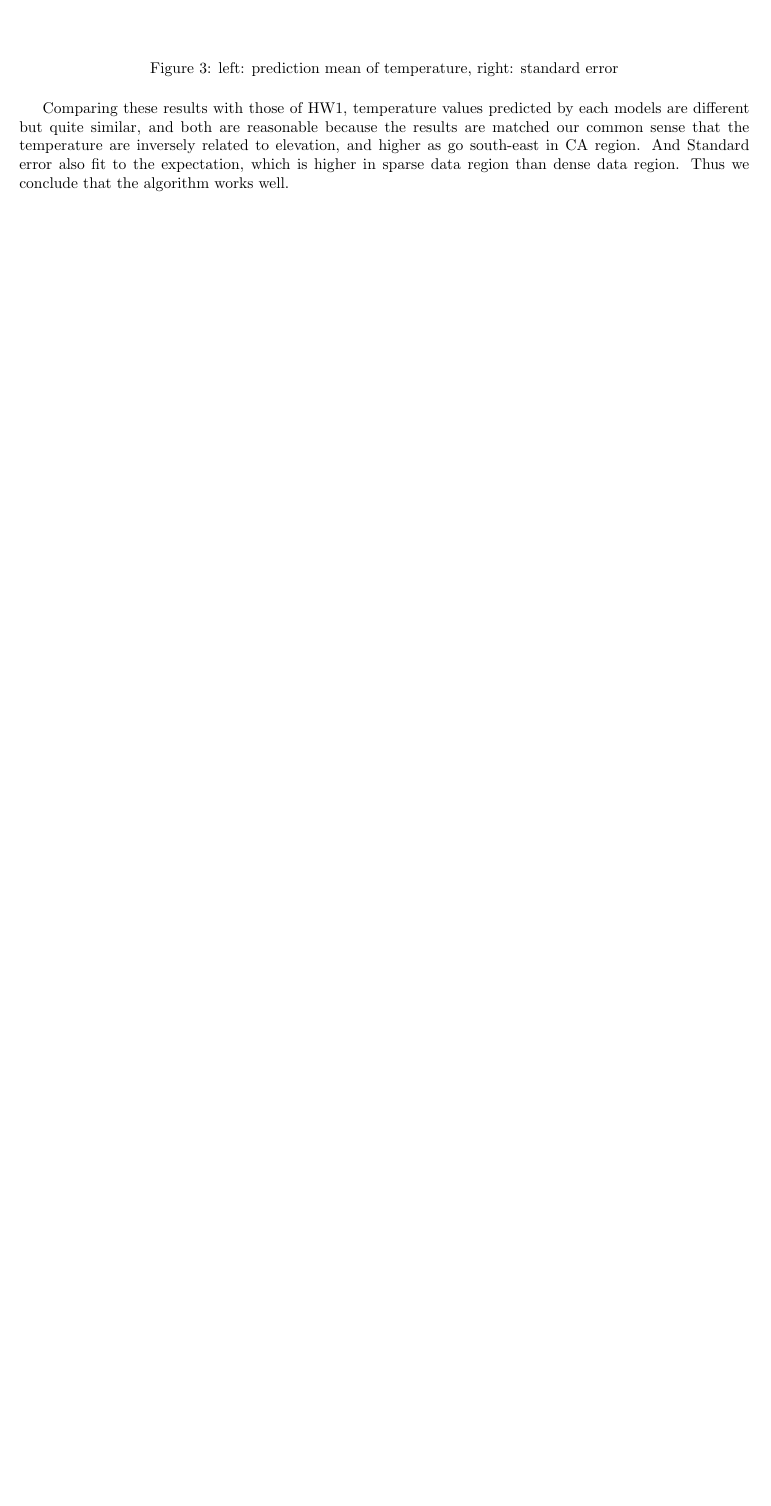
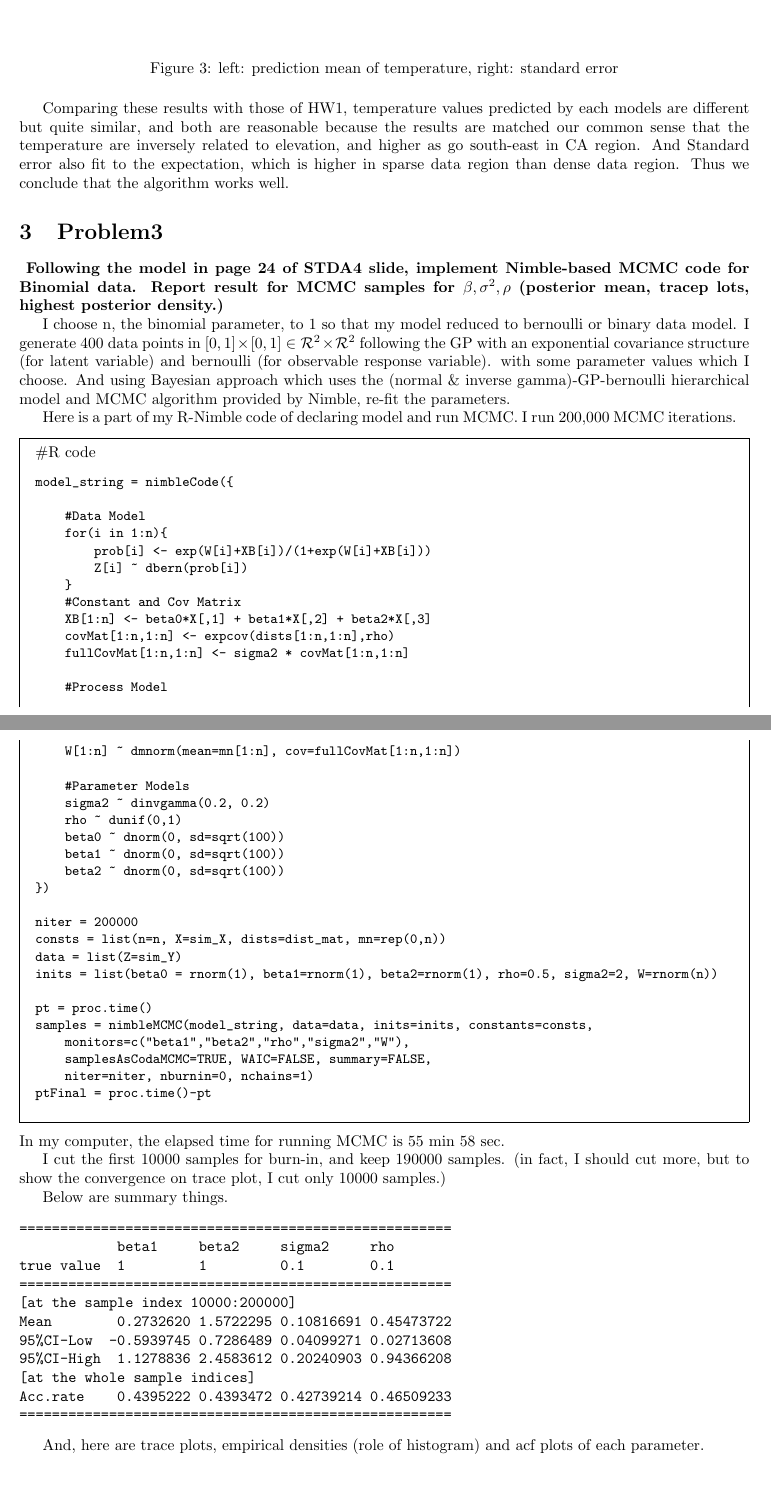
Before and after one commit to letsjdosth/SpaTempoDA, a LaTeX problem sheet (HW2/HW2_sol.tex): part of page 5 of 5 before the commit and two parts of pages 5 and 6 of 8 after it, the two joined at a grey line, cut so that both start at the same text, the shorter picture padded with empty space. Compiled offline with pdfLaTeX.

Commit message:
HW3 prob3 tex

```diff
--- a/HW2/HW2_sol.tex
+++ b/HW2/HW2_sol.tex
@@ -225,3 +239,81 @@ dense data region.
 Thus we conclude that the algorithm works well.
 
 
+\section{Problem3}
+\textbf{
+Following the model in page 24 of STDA4 slide,
+implement Nimble-based MCMC code for Binomial data.
+Report result for MCMC samples for $\beta,\sigma^2,\rho$ (posterior mean, tracep lots, highest posterior density.)
+}
+
+I choose n, the binomial parameter, to 1 so that my model reduced to bernoulli or binary data model.
+I generate 400 data points in $[0,1]\times[0,1] \in \mathcal{R}^2\times\mathcal{R}^2$
+following the GP with an exponential covariance structure (for latent variable) and bernoulli (for observable response variable).
+with some parameter values which I choose.
+And using Bayesian approach which uses the (normal \& inverse gamma)-GP-bernoulli hierarchical model and
+MCMC algorithm provided by Nimble, re-fit the parameters.
+
+Here is a part of my R-Nimble code of declaring model and run MCMC.
+I run 200,000 MCMC iterations.
+\begin{Rcode}
+    \begin{verbatim}
+model_string = nimbleCode({
+
+    #Data Model
+    for(i in 1:n){
+        prob[i] <- exp(W[i]+XB[i])/(1+exp(W[i]+XB[i]))
+        Z[i] ~ dbern(prob[i])
+    }
+    #Constant and Cov Matrix
+    XB[1:n] <- beta0*X[,1] + beta1*X[,2] + beta2*X[,3]
+    covMat[1:n,1:n] <- expcov(dists[1:n,1:n],rho)
+    fullCovMat[1:n,1:n] <- sigma2 * covMat[1:n,1:n]
+
+    #Process Model
+    W[1:n] ~ dmnorm(mean=mn[1:n], cov=fullCovMat[1:n,1:n])
+
+    #Parameter Models
+    sigma2 ~ dinvgamma(0.2, 0.2)
+    rho ~ dunif(0,1)
+    beta0 ~ dnorm(0, sd=sqrt(100))
+    beta1 ~ dnorm(0, sd=sqrt(100))
+    beta2 ~ dnorm(0, sd=sqrt(100))
+})
+
+niter = 200000
+consts = list(n=n, X=sim_X, dists=dist_mat, mn=rep(0,n))
+data = list(Z=sim_Y)
+inits = list(beta0 = rnorm(1), beta1=rnorm(1), beta2=rnorm(1), rho=0.5, sigma2=2, W=rnorm(n))
+
+pt = proc.time()
+samples = nimbleMCMC(model_string, data=data, inits=inits, constants=consts,
+    monitors=c("beta1","beta2","rho","sigma2","W"),
+    samplesAsCodaMCMC=TRUE, WAIC=FALSE, summary=FALSE,
+    niter=niter, nburnin=0, nchains=1)
+ptFinal = proc.time()-pt
+    \end{verbatim}
+\end{Rcode}
+In my computer, the elapsed time for running MCMC is 55 min 58 sec.
+
+I cut the first 10000 samples for burn-in, and keep 190000 samples.
+(in fact, I should cut more, but to show the convergence on trace plot, I cut only 10000 samples.)
+
+Below are summary things.
+\begin{verbatim}
+=====================================================
+            beta1     beta2     sigma2     rho
+true value  1         1         0.1        0.1
+=====================================================
+[at the sample index 10000:200000]
+Mean        0.2732620 1.5722295 0.10816691 0.45473722
+95%CI-Low  -0.5939745 0.7286489 0.04099271 0.02713608
+95%CI-High  1.1278836 2.4583612 0.20240903 0.94366208
+[at the whole sample indices]
+Acc.rate    0.4395222 0.4393472 0.42739214 0.46509233
+=====================================================
+\end{verbatim}
+
+And, here are trace plots, empirical densities (role of histogram) and acf plots of
+each parameter.
+
+\clearpage
```
Also changed, not shown: HW2/HW2_sol.pdf, HW2/HW2_sol.tex (101 more changed lines).
